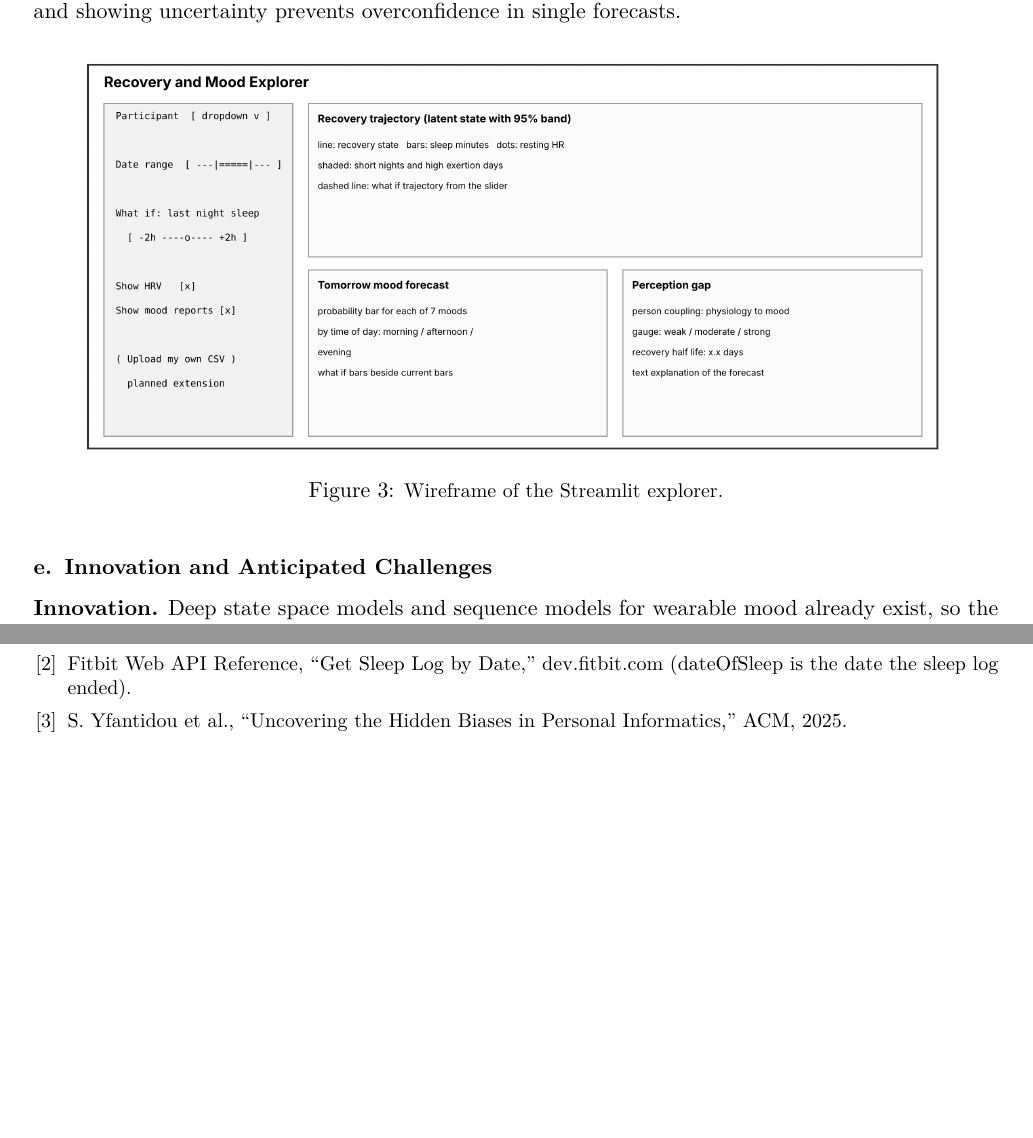
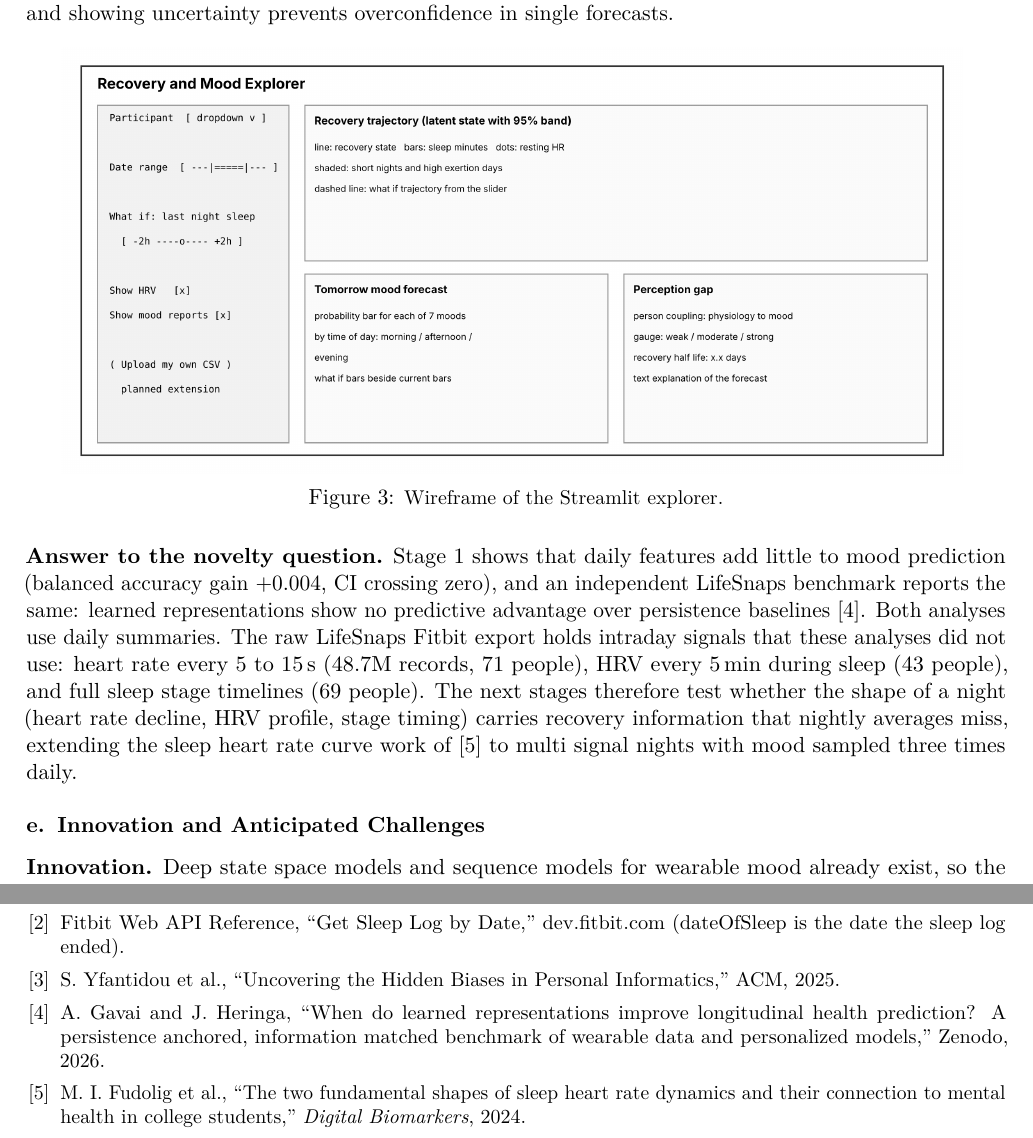
Before and after one commit to maittreyyyy/lifesnaps-recovery-ssm, a LaTeX document (docs/technical_blueprint.tex): two parts of pages 4 and 5 of 5, joined at a grey line, cut so that both start at the same text, the shorter picture padded with empty space. Compiled offline with pdfLaTeX.

Commit message:
Revise blueprint: reconcile study duration from paper, answer novelty question, add references
Co-Authored-By: Claude Opus 5.5 <noreply@anthropic.com>
Claude-Session: https://claude.ai/code/session_01K6zTwst5FF8TZYBGwNhmZN

```diff
--- a/docs/technical_blueprint.tex
+++ b/docs/technical_blueprint.tex
@@ -1,5 +1,5 @@
 \documentclass[11pt]{article}
-\usepackage[margin=0.9in]{geometry}
+\usepackage[margin=0.85in]{geometry}
 \usepackage[T1]{fontenc}
 \usepackage{lmodern,microtype,graphicx,booktabs,enumitem,tabularx,amsmath}
 \usepackage[hidelinks]{hyperref}
@@ -106,6 +106,8 @@ The recovery state is the best physiology variant and beats the moving average c
 \vspace{-8pt}\caption{\small Wireframe of the Streamlit explorer.}
 \end{figure}
 
+\textbf{Answer to the novelty question.} Stage 1 shows that daily features add little to mood prediction (balanced accuracy gain $+0.004$, CI crossing zero), and an independent LifeSnaps benchmark reports the same: learned representations show no predictive advantage over persistence baselines \cite{gavai}. Both analyses use daily summaries. The raw LifeSnaps Fitbit export holds intraday signals that these analyses did not use: heart rate every 5 to 15\,s (48.7M records, 71 people), HRV every 5\,min during sleep (43 people), and full sleep stage timelines (69 people). The next stages therefore test whether the shape of a night (heart rate decline, HRV profile, stage timing) carries recovery information that nightly averages miss, extending the sleep heart rate curve work of \cite{fudolig} to multi signal nights with mood sampled three times daily.
+
 \section{Innovation and Anticipated Challenges}
 \textbf{Innovation.} Deep state space models and sequence models for wearable mood already exist, so the contribution is not the model class. Prior LifeSnaps work classifies mood or stress from daily features or models sleep within a single night; psychology models mood as a latent process with inertia but without physiology. This project (1) builds the transition from established physiology (sleep restores, exertion loads, recovery decays) so the latent state has a defined meaning, (2) validates that meaning with tests a black box cannot pass (short night response, recovery half life against resting heart rate), and (3) estimates per person coupling between physiological recovery and felt mood, turning the known mismatch between wearable metrics and how people feel into a measured parameter.
 
@@ -139,5 +141,7 @@ Dec 7 to 9 & Final report and presentation & Completed project, presentation rea
 \bibitem{lifesnaps} S. Yfantidou et al., ``LifeSnaps, a 4-month multi-modal dataset capturing unobtrusive snapshots of our lives in the wild,'' \emph{Scientific Data}, vol. 9, 663, 2022.
 \bibitem{fitbitapi} Fitbit Web API Reference, ``Get Sleep Log by Date,'' dev.fitbit.com (dateOfSleep is the date the sleep log ended).
 \bibitem{bias} S. Yfantidou et al., ``Uncovering the Hidden Biases in Personal Informatics,'' ACM, 2025.
+\bibitem{gavai} A. Gavai and J. Heringa, ``When do learned representations improve longitudinal health prediction? A persistence anchored, information matched benchmark of wearable data and personalized models,'' Zenodo, 2026.
+\bibitem{fudolig} M. I. Fudolig et al., ``The two fundamental shapes of sleep heart rate dynamics and their connection to mental health in college students,'' \emph{Digital Biomarkers}, 2024.
 \end{thebibliography}
 \end{document}
```
Also changed, not shown: docs/technical_blueprint.pdf, docs/technical_blueprint.tex (2 more changed lines).
